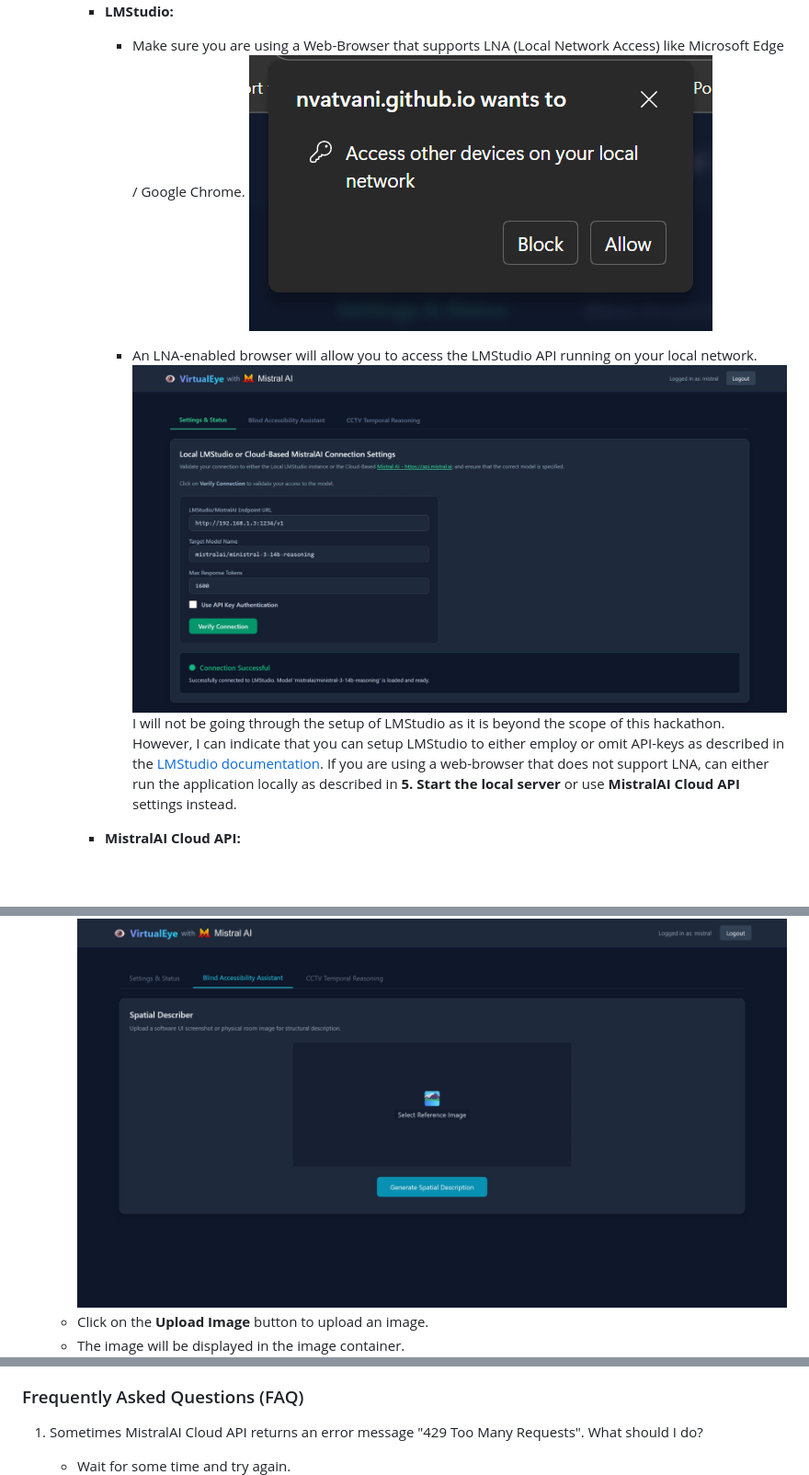
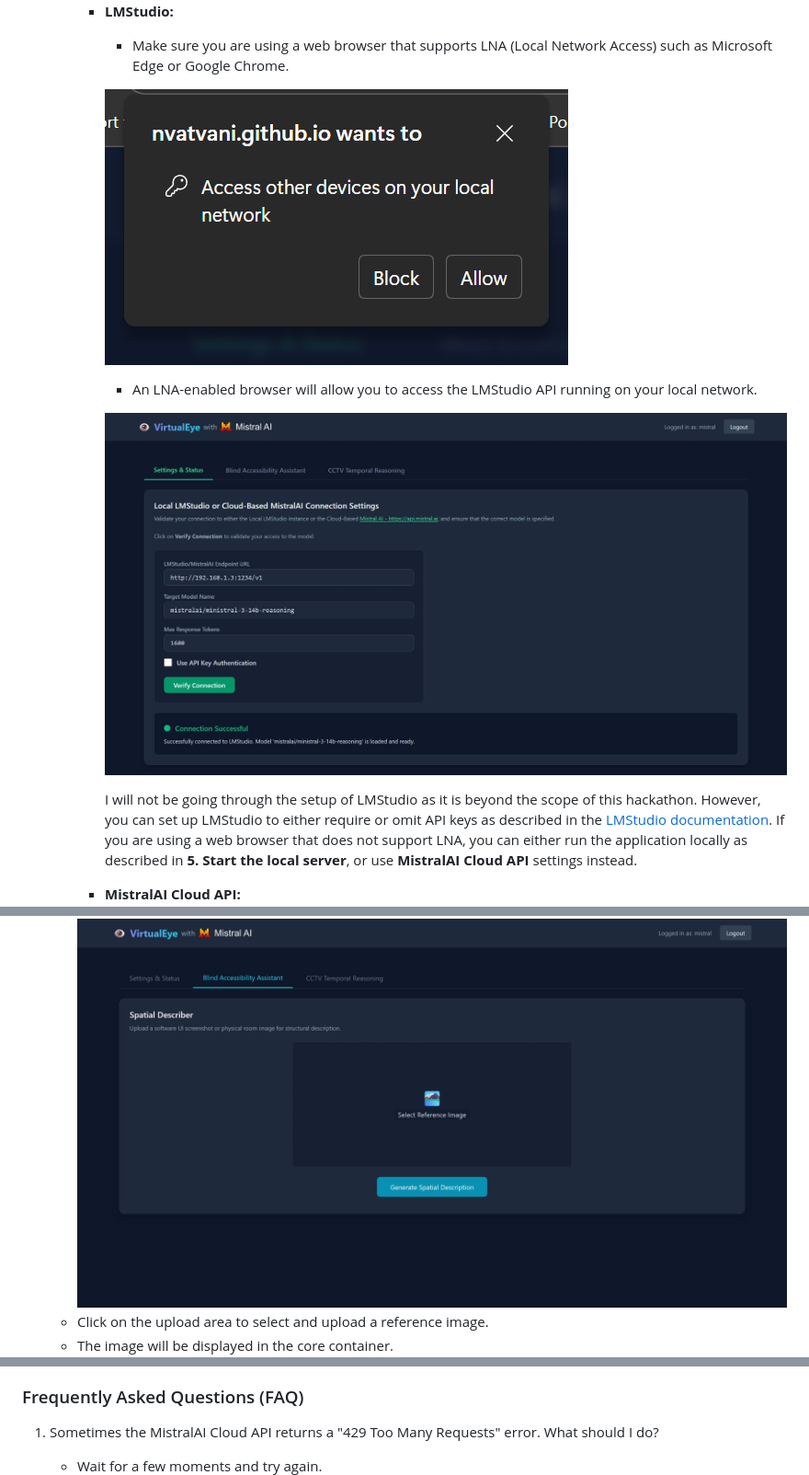
Before and after one commit to nvatvani/mistral-hackathon-2026-virtualeye, a Markdown page: README.md, 3 parts joined by grey strips. Shown at 92% size. GitHub-like rendering; blank space fills up the shorter version.

Commit message:
Refactored README.md

```diff
--- a/README.md
+++ b/README.md
@@ -122,11 +122,15 @@ mistral-hackathon-2026-virtualeye/
    ![Settings & Status](docs/assets/1-settings-and-status.png)
    - Use the **Settings & Status** tab to map your desired API Endpoint (LMStudio vs MistralAI Cloud API) and input your Bearer API Key if utilizing Mistral La Plateforme. Click **Verify Connection** to test network continuity before attempting to use the features!
       - **LMStudio:**
-         - Make sure you are using a Web-Browser that supports LNA (Local Network Access) like Microsoft Edge / Google Chrome.
+         - Make sure you are using a web browser that supports LNA (Local Network Access) such as Microsoft Edge or Google Chrome.
+
          ![Allow Local Network Access](docs/assets/1-lna-enabled-browser.png)
 
-         - An LNA-enabled browser will allow you to access the LMStudio API running on your local network.![LMStudio Verified Settings & Status](docs/assets/1-lmstudio-verified-settings-and-status.png)
-         I will not be going through the setup of LMStudio as it is beyond the scope of this hackathon. However, I can indicate that you can setup LMStudio to either employ or omit API-keys as described in the [LMStudio documentation](https://lmstudio.ai/docs/developer/core/server).
-         If you are using a web-browser that does not support LNA, can either run the application locally as described in  **5. Start the local server** or use **MistralAI Cloud API** settings instead.
+         - An LNA-enabled browser will allow you to access the LMStudio API running on your local network.
+
+         ![LMStudio Verified Settings & Status](docs/assets/1-lmstudio-verified-settings-and-status.png)
+
+         I will not be going through the setup of LMStudio as it is beyond the scope of this hackathon. However, you can set up LMStudio to either require or omit API keys as described in the [LMStudio documentation](https://lmstudio.ai/docs/developer/core/server).
+         If you are using a web browser that does not support LNA, you can either run the application locally as described in **5. Start the local server**, or use **MistralAI Cloud API** settings instead.
       - **MistralAI Cloud API:**
          ![MistralAI Cloud API Settings & Status](docs/assets/1-mistralai-verified-settings-and-status.png)
@@ -135,8 +139,8 @@ mistral-hackathon-2026-virtualeye/
 3. **Blind Accessibility Assistant:**
    - Once the LLM connectivity is verified, navigate to the **Blind Accessibility Assistant** tab.
    ![Upload Image](docs/assets/2-blind-accessibility-assistant.png)
-   - Click on the **Upload Image** button to upload an image.
-   - The image will be displayed in the image container.
+   - Click on the upload area to select and upload a reference image.
+   - The image will be displayed in the core container.
    ![Preview Uploaded Image](docs/assets/2-blind-accessibility-assistant-pre-analysis.png)
    - Click on the **Generate Spatial Description** button and wait for the model to respond.
    ![Generating Spatial Description](docs/assets/2-blind-accessibility-assistant-ongoing-analysis.png)
@@ -156,6 +160,6 @@ mistral-hackathon-2026-virtualeye/
 
 ### Frequently Asked Questions (FAQ)
 
-1. Sometimes MistralAI Cloud API returns an error message "429 Too Many Requests". What should I do?
-   - Wait for some time and try again.
+1. Sometimes the MistralAI Cloud API returns a "429 Too Many Requests" error. What should I do?
+   - Wait for a few moments and try again.
    ![MistralAI HTTP Error 429](docs/assets/4-mistralai-error-429.png)
```
Also changed, not shown: other parts of README.md (+12 -8 lines).
